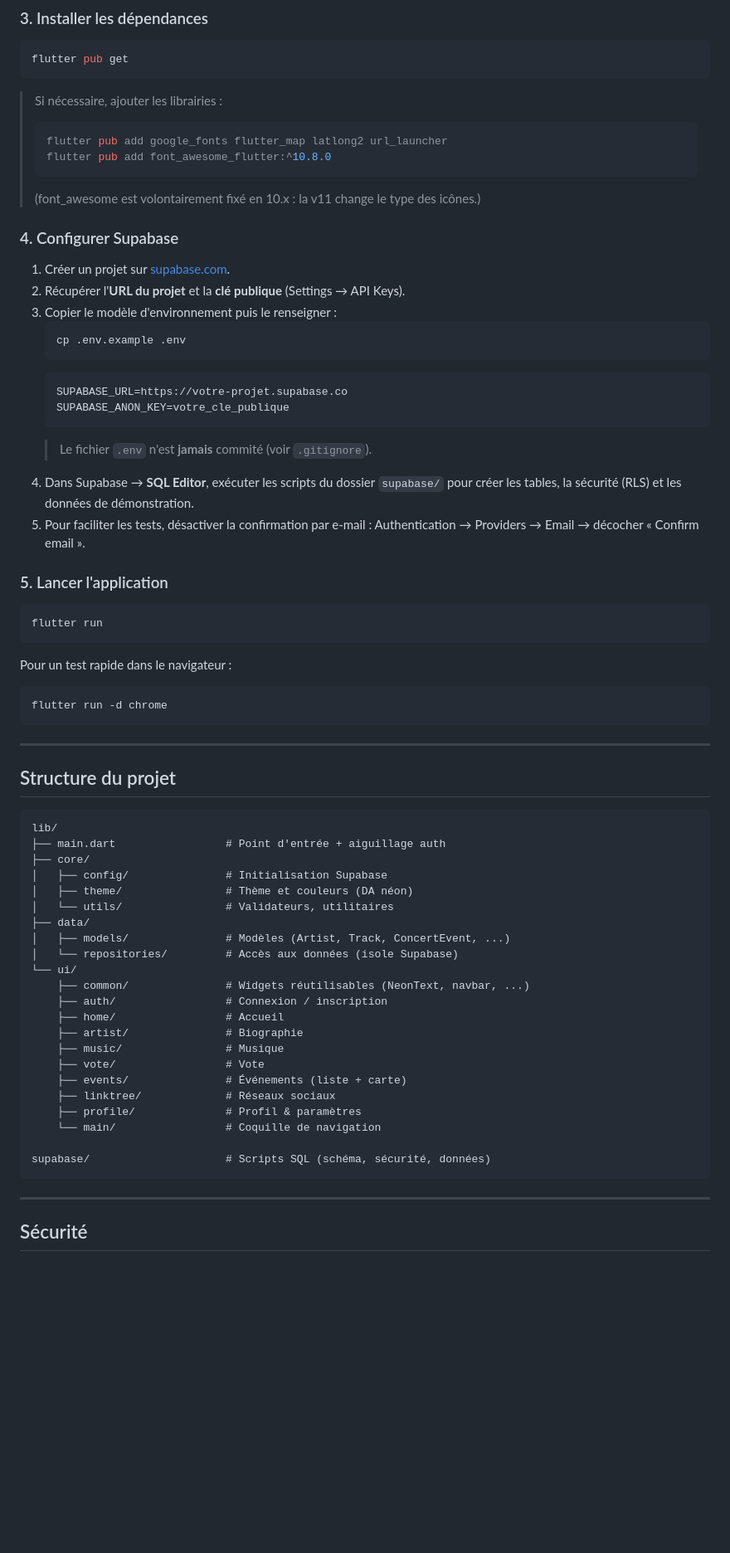
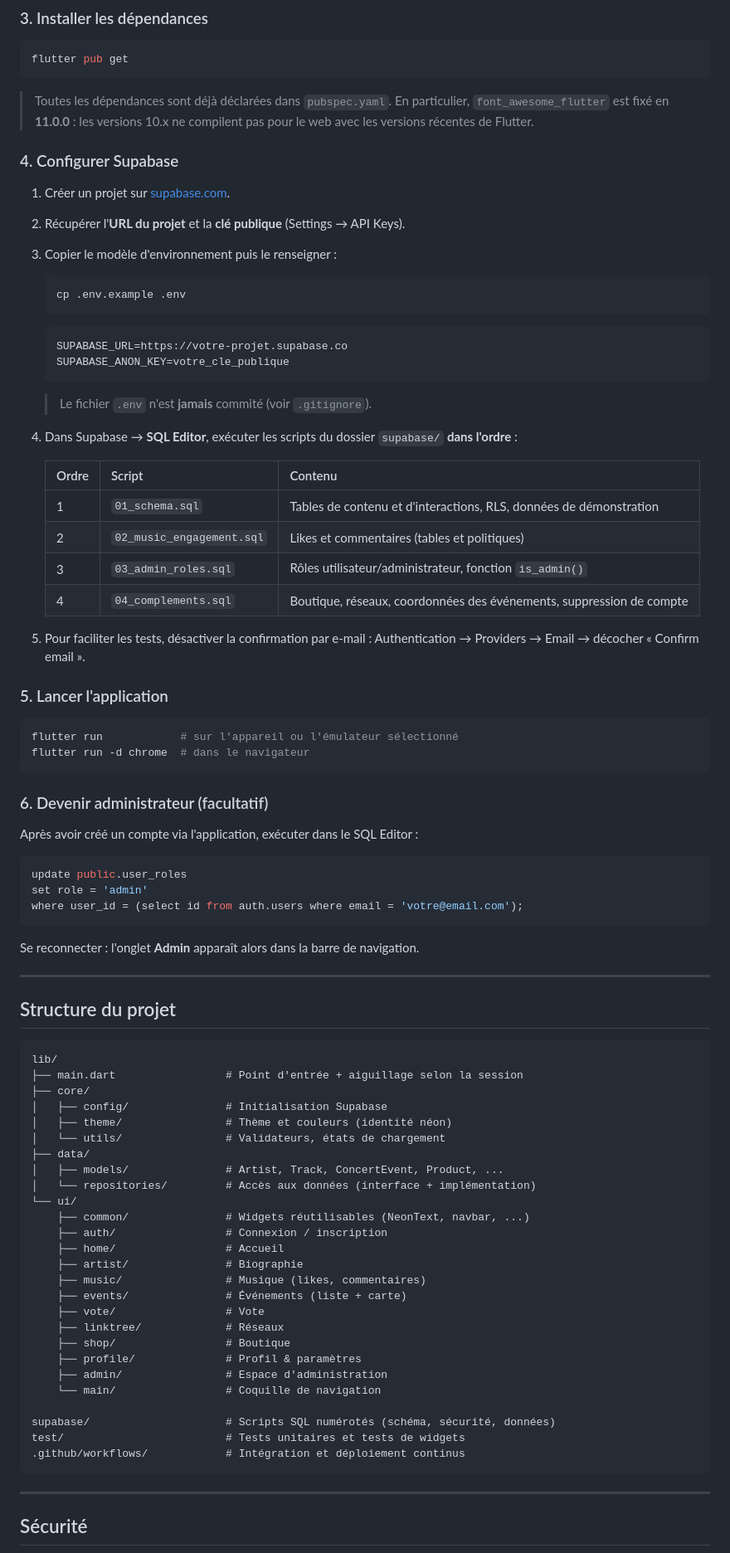
Before and after one commit to MelvinTomezak/PFE_Ynov, a Markdown page: README.md, the part around one of its changes. Shown at 83% size. Rendered like a GitHub page; blank space fills up the shorter version.

Commit message:
Doc: Mise à jour du README

````diff
--- a/README.md
+++ b/README.md
@@ -101,43 +106,58 @@ flutter create --project-name styma --platforms=android,web .
 flutter pub get
 ```
 
-> Si nécessaire, ajouter les librairies :
-> ```bash
-> flutter pub add google_fonts flutter_map latlong2 url_launcher
-> flutter pub add font_awesome_flutter:^10.8.0
-> ```
-> (font_awesome est volontairement fixé en 10.x : la v11 change le type des
-> icônes.)
+> Toutes les dépendances sont déjà déclarées dans `pubspec.yaml`. En
+> particulier, `font_awesome_flutter` est fixé en **11.0.0** : les versions 10.x
+> ne compilent pas pour le web avec les versions récentes de Flutter.
 
 ### 4. Configurer Supabase
 
 1. Créer un projet sur [supabase.com](https://supabase.com).
 2. Récupérer l'**URL du projet** et la **clé publique** (Settings → API Keys).
 3. Copier le modèle d'environnement puis le renseigner :
+
    ```bash
    cp .env.example .env
    ```
+
    ```env
    SUPABASE_URL=https://votre-projet.supabase.co
    SUPABASE_ANON_KEY=votre_cle_publique
    ```
+
    > Le fichier `.env` n'est **jamais** commité (voir `.gitignore`).
+
 4. Dans Supabase → **SQL Editor**, exécuter les scripts du dossier `supabase/`
-   pour créer les tables, la sécurité (RLS) et les données de démonstration.
+   **dans l'ordre** :
+
+   | Ordre | Script | Contenu |
+   |---|---|---|
+   | 1 | `01_schema.sql` | Tables de contenu et d'interactions, RLS, données de démonstration |
+   | 2 | `02_music_engagement.sql` | Likes et commentaires (tables et politiques) |
+   | 3 | `03_admin_roles.sql` | Rôles utilisateur/administrateur, fonction `is_admin()` |
+   | 4 | `04_complements.sql` | Boutique, réseaux, coordonnées des événements, suppression de compte |
+
 5. Pour faciliter les tests, désactiver la confirmation par e-mail :
    Authentication → Providers → Email → décocher « Confirm email ».
 
 ### 5. Lancer l'application
 
 ```bash
-flutter run
+flutter run            # sur l'appareil ou l'émulateur sélectionné
+flutter run -d chrome  # dans le navigateur
 ```
 
-Pour un test rapide dans le navigateur :
+### 6. Devenir administrateur (facultatif)
 
-```bash
-flutter run -d chrome
+Après avoir créé un compte via l'application, exécuter dans le SQL Editor :
+
+```sql
+update public.user_roles
+set role = 'admin'
+where user_id = (select id from auth.users where email = 'votre@email.com');
 ```
+
+Se reconnecter : l'onglet **Admin** apparaît alors dans la barre de navigation.
 
 ---
 
@@ -145,27 +165,31 @@ flutter run -d chrome
 
 ```
 lib/
-├── main.dart                 # Point d'entrée + aiguillage auth
+├── main.dart                 # Point d'entrée + aiguillage selon la session
 ├── core/
 │   ├── config/               # Initialisation Supabase
-│   ├── theme/                # Thème et couleurs (DA néon)
-│   └── utils/                # Validateurs, utilitaires
+│   ├── theme/                # Thème et couleurs (identité néon)
+│   └── utils/                # Validateurs, états de chargement
 ├── data/
-│   ├── models/               # Modèles (Artist, Track, ConcertEvent, ...)
-│   └── repositories/         # Accès aux données (isole Supabase)
+│   ├── models/               # Artist, Track, ConcertEvent, Product, ...
+│   └── repositories/         # Accès aux données (interface + implémentation)
 └── ui/
     ├── common/               # Widgets réutilisables (NeonText, navbar, ...)
     ├── auth/                 # Connexion / inscription
     ├── home/                 # Accueil
     ├── artist/               # Biographie
-    ├── music/                # Musique
+    ├── music/                # Musique (likes, commentaires)
+    ├── events/               # Événements (liste + carte)
     ├── vote/                 # Vote
-    ├── events/               # Événements (liste + carte)
-    ├── linktree/             # Réseaux sociaux
+    ├── linktree/             # Réseaux
+    ├── shop/                 # Boutique
     ├── profile/              # Profil & paramètres
+    ├── admin/                # Espace d'administration
     └── main/                 # Coquille de navigation
 
-supabase/                     # Scripts SQL (schéma, sécurité, données)
+supabase/                     # Scripts SQL numérotés (schéma, sécurité, données)
+test/                         # Tests unitaires et tests de widgets
+.github/workflows/            # Intégration et déploiement continus
 ```
 
 ---
````
Also changed, not shown: other parts of README.md (+41 -29 lines).
